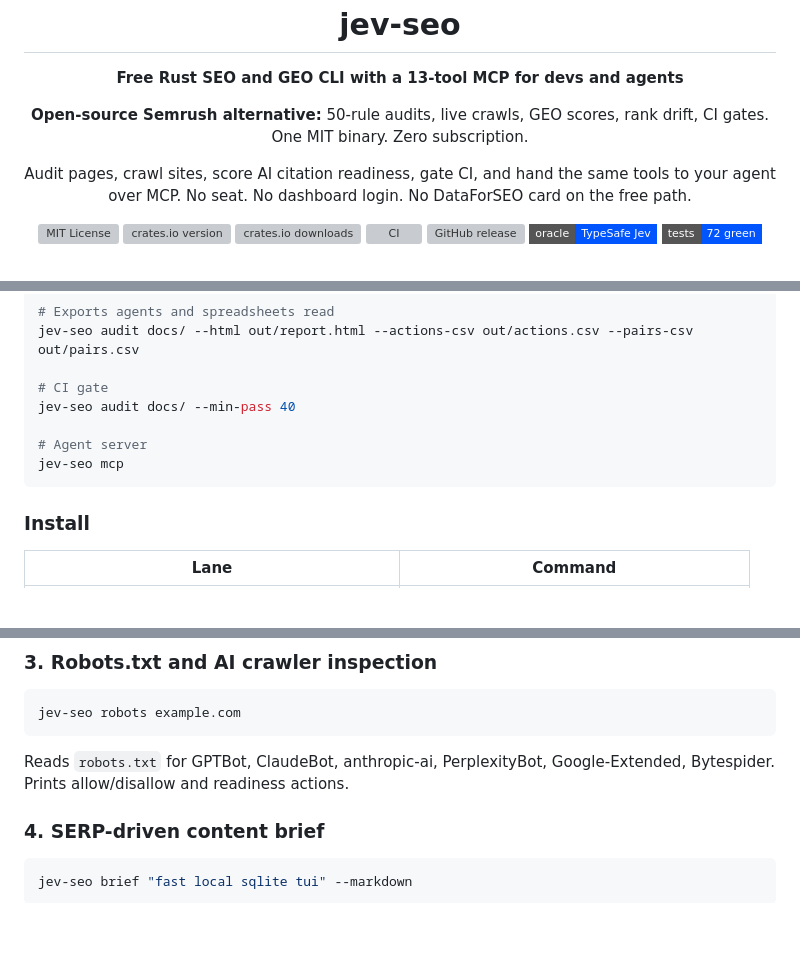
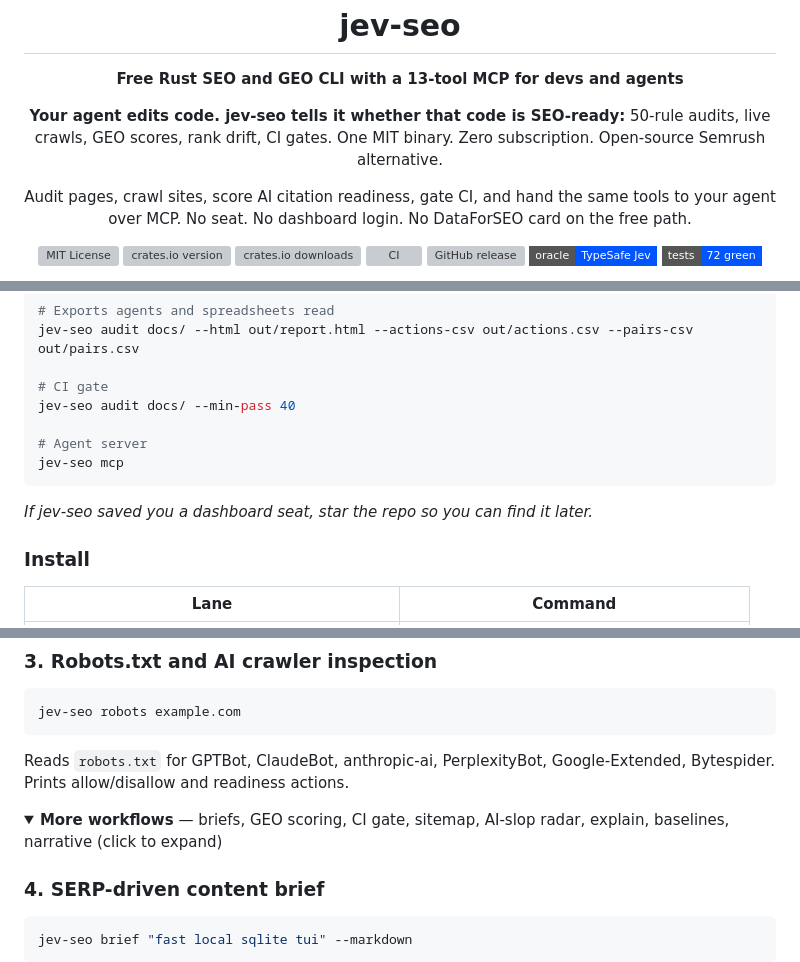
Before and after one commit to AkashPriyadarshii/jev-seo, a Markdown page: README.md, 3 parts joined by grey strips. Drawn GitHub-style; folded sections open; badges without logos; blank space fills up the shorter version; grey boxes are pictures that could not be loaded.

Commit message:
docs: agents-first hero, collapsible workflows, star CTA [skip ci]
Lead hero with the coding-agent angle while keeping every SEO keyword. Wrap workflows 4-11 in details so crawlers still read them. Add one star line after quickstart.

````diff
--- a/README.md
+++ b/README.md
@@ -104,7 +104,7 @@ Visual assets: docs/assets/banner.png (hero), preview-summary.png (scorecard + a
 <div align="center">
   <h1>jev-seo</h1>
   <p><strong>Free Rust SEO and GEO CLI with a 13-tool MCP for devs and agents</strong></p>
-  <p><strong>Open-source Semrush alternative:</strong> 50-rule audits, live crawls, GEO scores, rank drift, CI gates. One MIT binary. Zero subscription.</p>
+  <p><strong>Your agent edits code. jev-seo tells it whether that code is SEO-ready:</strong> 50-rule audits, live crawls, GEO scores, rank drift, CI gates. One MIT binary. Zero subscription. Open-source Semrush alternative.</p>
   <p>Audit pages, crawl sites, score AI citation readiness, gate CI, and hand the same tools to your agent over MCP. No seat. No dashboard login. No DataForSEO card on the free path.</p>
   <p>
     <a href="https://github.com/AkashPriyadarshii/jev-seo/blob/master/LICENSE"><img src="https://img.shields.io/github/license/AkashPriyadarshii/jev-seo?style=flat-square&label=license&color=0055ff" alt="MIT License" /></a>
@@ -329,6 +329,8 @@ jev-seo audit docs/ --min-pass 40
 jev-seo mcp
 ```
 
+*If jev-seo saved you a dashboard seat, star the repo so you can find it later.*
+
 ### Install
 
 | Lane | Command |
@@ -378,6 +380,9 @@ jev-seo robots example.com
 ```
 
 Reads `robots.txt` for GPTBot, ClaudeBot, anthropic-ai, PerplexityBot, Google-Extended, Bytespider. Prints allow/disallow and readiness actions.
+
+<details>
+<summary><strong>More workflows</strong> — briefs, GEO scoring, CI gate, sitemap, AI-slop radar, explain, baselines, narrative (click to expand)</summary>
 
 ### 4. SERP-driven content brief
 
````
Also changed, not shown: other parts of README.md (+2 -0 lines).
